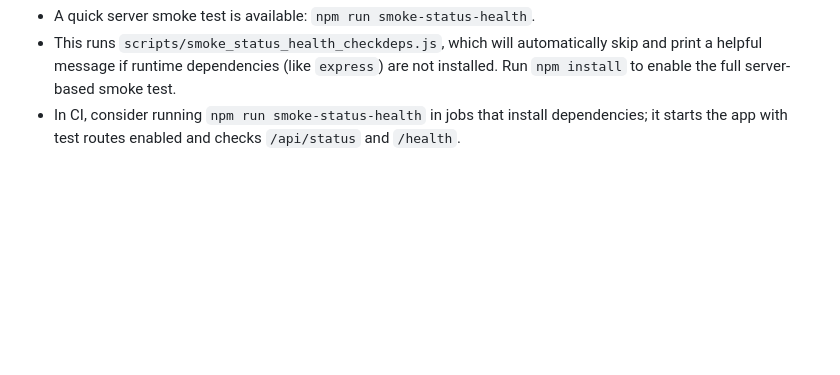
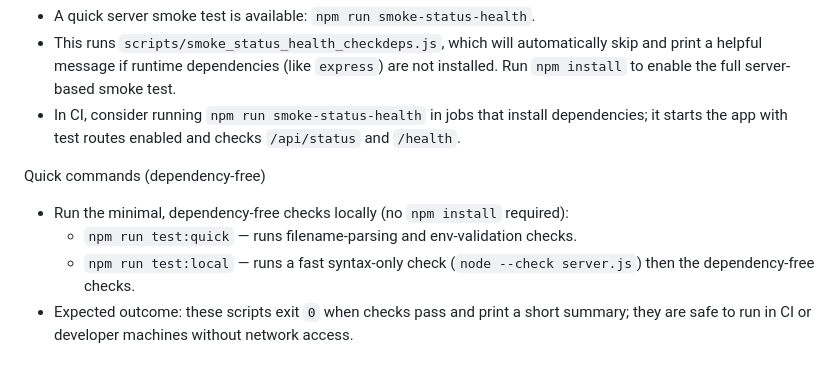
Before and after one commit to broothie/tasklr, a Markdown page: README.md, the part around the change. Drawn GitHub-style; blank space fills up the shorter version.

Commit message:
docs: add quick commands for dependency-free tests to README (updates/0018)

```diff
--- a/README.md
+++ b/README.md
@@ -119,3 +119,10 @@ Smoke status/health smoke test
 - A quick server smoke test is available: `npm run smoke-status-health`.
 - This runs `scripts/smoke_status_health_checkdeps.js`, which will automatically skip and print a helpful message if runtime dependencies (like `express`) are not installed. Run `npm install` to enable the full server-based smoke test.
 - In CI, consider running `npm run smoke-status-health` in jobs that install dependencies; it starts the app with test routes enabled and checks `/api/status` and `/health`.
+
+Quick commands (dependency-free)
+
+- Run the minimal, dependency-free checks locally (no `npm install` required):
+  - `npm run test:quick` — runs filename-parsing and env-validation checks.
+  - `npm run test:local` — runs a fast syntax-only check (`node --check server.js`) then the dependency-free checks.
+- Expected outcome: these scripts exit `0` when checks pass and print a short summary; they are safe to run in CI or developer machines without network access.
```
Also changed, not shown: updates/0018-add-dependency-free-tests-readme.md (added, +19 -0 lines).
